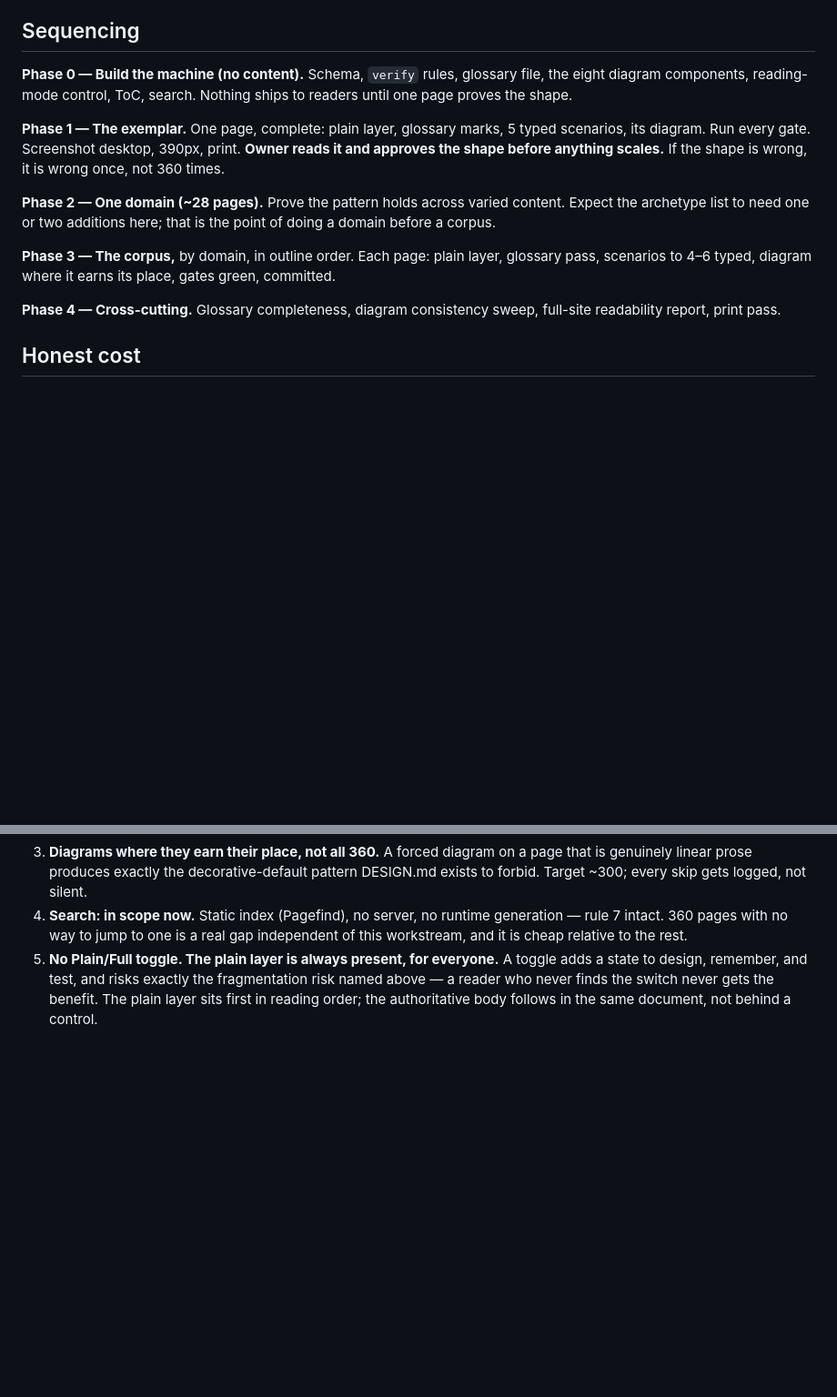
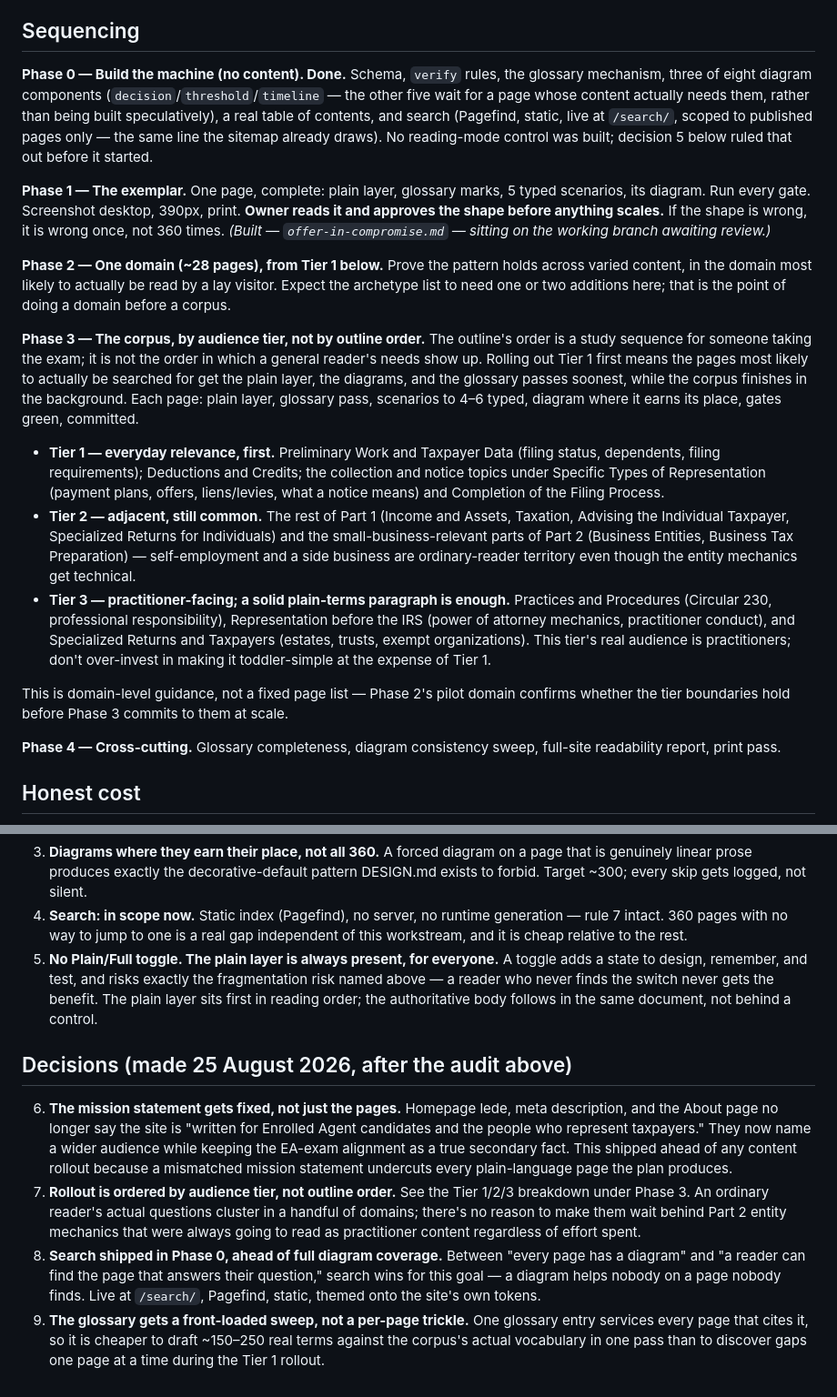
Before and after one commit to pinohu/taxear, a Markdown page: docs/COMPREHENSION_PLAN.md, 2 parts joined by grey strips. Shown at 91% size. GitHub-like rendering; blank space fills up the shorter version.

Commit message:
Log the accessibility audit and the tiered rollout order
Re-measured the live corpus against the plan's own baseline: reading
level barely moved (55.9 mean Flesch), the comprehension layer is on
1 of 360 pages, glossary coverage is negligible, and there was no
search. The bigger finding was that the homepage and About page told
every visitor the site was written for EA candidates specifically —
a mission mismatch, not a missing feature, and the first thing fixed.

Replaces "Phase 3, in outline order" with a Tier 1/2/3 rollout ordered
by how likely a lay reader is to actually need that domain, and marks
Phase 0 (now including search) as done.

Co-Authored-By: Claude Sonnet 5 <noreply@anthropic.com>
Claude-Session: https://claude.ai/code/session_0166fuHcw8U2E4k236jLu1Ez

```diff
--- a/docs/COMPREHENSION_PLAN.md
+++ b/docs/COMPREHENSION_PLAN.md
@@ -177,21 +204,48 @@ Not opinion. Four gates, all computed:
 
 ## Sequencing
 
-**Phase 0 — Build the machine (no content).** Schema, `verify` rules, glossary file, the
-eight diagram components, reading-mode control, ToC, search. Nothing ships to readers
-until one page proves the shape.
+**Phase 0 — Build the machine (no content). Done.** Schema, `verify` rules, the glossary
+mechanism, three of eight diagram components (`decision`/`threshold`/`timeline` — the
+other five wait for a page whose content actually needs them, rather than being built
+speculatively), a real table of contents, and search (Pagefind, static, live at
+`/search/`, scoped to published pages only — the same line the sitemap already draws).
+No reading-mode control was built; decision 5 below ruled that out before it started.
 
 **Phase 1 — The exemplar.** One page, complete: plain layer, glossary marks, 5 typed
 scenarios, its diagram. Run every gate. Screenshot desktop, 390px, print. **Owner reads
 it and approves the shape before anything scales.** If the shape is wrong, it is wrong
-once, not 360 times.
+once, not 360 times. *(Built — `offer-in-compromise.md` — sitting on the working branch
+awaiting review.)*
 
-**Phase 2 — One domain (~28 pages).** Prove the pattern holds across varied content.
-Expect the archetype list to need one or two additions here; that is the point of doing
-a domain before a corpus.
+**Phase 2 — One domain (~28 pages), from Tier 1 below.** Prove the pattern holds across
+varied content, in the domain most likely to actually be read by a lay visitor. Expect
+the archetype list to need one or two additions here; that is the point of doing a
+domain before a corpus.
 
-**Phase 3 — The corpus,** by domain, in outline order. Each page: plain layer, glossary
-pass, scenarios to 4–6 typed, diagram where it earns its place, gates green, committed.
+**Phase 3 — The corpus, by audience tier, not by outline order.** The outline's order is
+a study sequence for someone taking the exam; it is not the order in which a general
+reader's needs show up. Rolling out Tier 1 first means the pages most likely to actually
+be searched for get the plain layer, the diagrams, and the glossary passes soonest,
+while the corpus finishes in the background. Each page: plain layer, glossary pass,
+scenarios to 4–6 typed, diagram where it earns its place, gates green, committed.
+
+- **Tier 1 — everyday relevance, first.** Preliminary Work and Taxpayer Data (filing
+  status, dependents, filing requirements); Deductions and Credits; the collection and
+  notice topics under Specific Types of Representation (payment plans, offers,
+  liens/levies, what a notice means) and Completion of the Filing Process.
+- **Tier 2 — adjacent, still common.** The rest of Part 1 (Income and Assets, Taxation,
+  Advising the Individual Taxpayer, Specialized Returns for Individuals) and the
+  small-business-relevant parts of Part 2 (Business Entities, Business Tax Preparation)
+  — self-employment and a side business are ordinary-reader territory even though the
+  entity mechanics get technical.
+- **Tier 3 — practitioner-facing; a solid plain-terms paragraph is enough.** Practices
+  and Procedures (Circular 230, professional responsibility), Representation before the
+  IRS (power of attorney mechanics, practitioner conduct), and Specialized Returns and
+  Taxpayers (estates, trusts, exempt organizations). This tier's real audience is
+  practitioners; don't over-invest in making it toddler-simple at the expense of Tier 1.
+
+This is domain-level guidance, not a fixed page list — Phase 2's pilot domain confirms
+whether the tier boundaries hold before Phase 3 commits to them at scale.
 
 **Phase 4 — Cross-cutting.** Glossary completeness, diagram consistency sweep, full-site
 readability report, print pass.
@@ -240,3 +294,24 @@ rather than as one long dark period.
    named above — a reader who never finds the switch never gets the benefit. The plain
    layer sits first in reading order; the authoritative body follows in the same
    document, not behind a control.
+
+## Decisions (made 25 August 2026, after the audit above)
+
+6. **The mission statement gets fixed, not just the pages.** Homepage lede, meta
+   description, and the About page no longer say the site is "written for Enrolled
+   Agent candidates and the people who represent taxpayers." They now name a wider
+   audience while keeping the EA-exam alignment as a true secondary fact. This shipped
+   ahead of any content rollout because a mismatched mission statement undercuts every
+   plain-language page the plan produces.
+7. **Rollout is ordered by audience tier, not outline order.** See the Tier 1/2/3
+   breakdown under Phase 3. An ordinary reader's actual questions cluster in a handful
+   of domains; there's no reason to make them wait behind Part 2 entity mechanics that
+   were always going to read as practitioner content regardless of effort spent.
+8. **Search shipped in Phase 0, ahead of full diagram coverage.** Between "every page
+   has a diagram" and "a reader can find the page that answers their question," search
+   wins for this goal — a diagram helps nobody on a page nobody finds. Live at
+   `/search/`, Pagefind, static, themed onto the site's own tokens.
+9. **The glossary gets a front-loaded sweep, not a per-page trickle.** One glossary
+   entry services every page that cites it, so it is cheaper to draft ~150–250 real
+   terms against the corpus's actual vocabulary in one pass than to discover gaps one
+   page at a time during the Tier 1 rollout.
```
Also changed, not shown: other parts of docs/COMPREHENSION_PLAN.md (+27 -0 lines).
